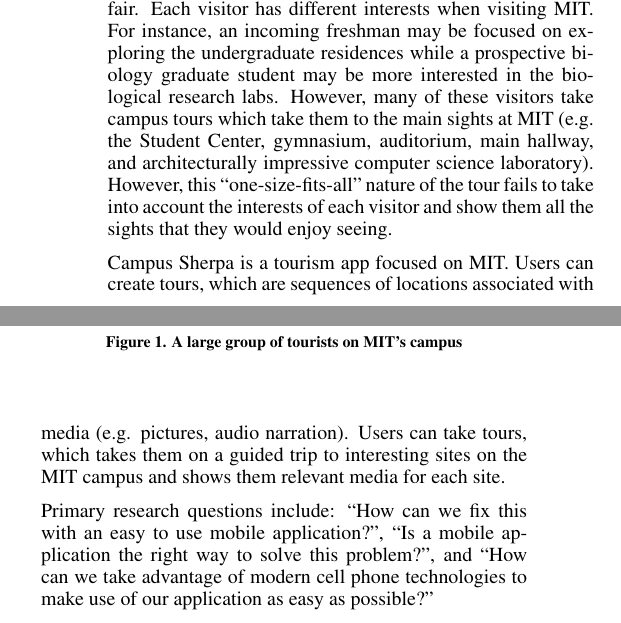
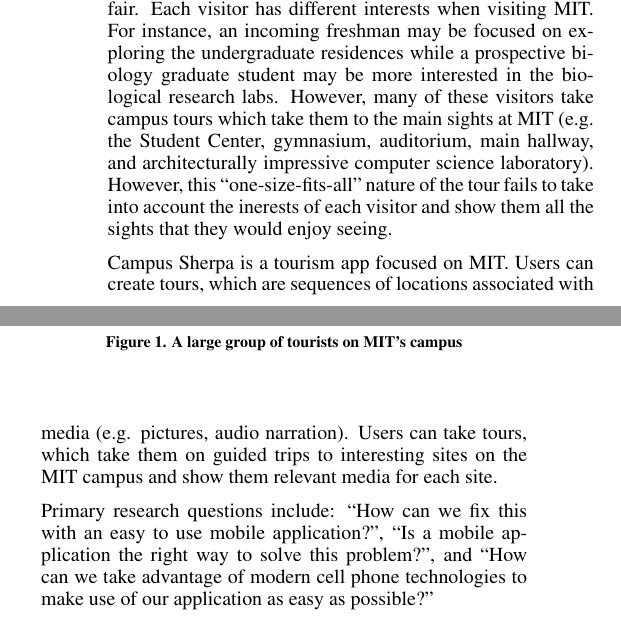
Before and after one commit to chrisford29er/Final-Paper, a LaTeX document (FinalPaper.tex): two parts of the columns of page 1 of 10, joined at a grey line, cut so that both start at the same text. Compiled offline with pdfLaTeX.

Commit message:
Proofread intro

```diff
--- a/FinalPaper.tex
+++ b/FinalPaper.tex
@@ -110,9 +110,9 @@
 \label{fig:Tourists}
 \end{figure}
 
-The visitors include tourists exploring Boston/Cambridge, prospective undergrads, prospective grad students, middle/high schoolers attending Splash, researchers attending a conference, and professionals attending an event or career fair. Each visitor has different interests when visiting MIT. For instance, an incoming freshman may be focused on exploring the undergraduate residences while a prospective biology graduate student may be more interested in the biological research labs. However, many of these visitors take campus tours which take them to the main sights at MIT (e.g. the Student Center, gymnasium, auditorium, main hallway, and architecturally impressive computer science laboratory). However, this ``one-size-fits-all'' nature of the tour fails to take into account the interests of each visitor and show them all the sights that they would enjoy seeing.
+The visitors include tourists exploring Boston/Cambridge, prospective undergrads, prospective grad students, middle/high schoolers attending Splash, researchers attending a conference, and professionals attending an event or career fair. Each visitor has different interests when visiting MIT. For instance, an incoming freshman may be focused on exploring the undergraduate residences while a prospective biology graduate student may be more interested in the biological research labs. However, many of these visitors take campus tours which take them to the main sights at MIT (e.g. the Student Center, gymnasium, auditorium, main hallway, and architecturally impressive computer science laboratory). However, this ``one-size-fits-all'' nature of the tour fails to take into account the inerests of each visitor and show them all the sights that they would enjoy seeing.
 
-Campus Sherpa is a tourism app focused on MIT. Users can create tours, which are sequences of locations associated with media (e.g. pictures, audio narration). Users can take tours, which takes them on a guided trip to interesting sites on the MIT campus and shows them relevant media for each site.
+Campus Sherpa is a tourism app focused on MIT. Users can create tours, which are sequences of locations associated with media (e.g. pictures, audio narration). Users can take tours, which take them on guided trips to interesting sites on the MIT campus and show them relevant media for each site.
 
 Primary research questions include: ``How can we fix this with an easy to use mobile application?", ``Is a mobile application the right way to solve this problem?", and ``How can we take advantage of modern cell phone technologies to make use of our application as easy as possible?"
 
```
